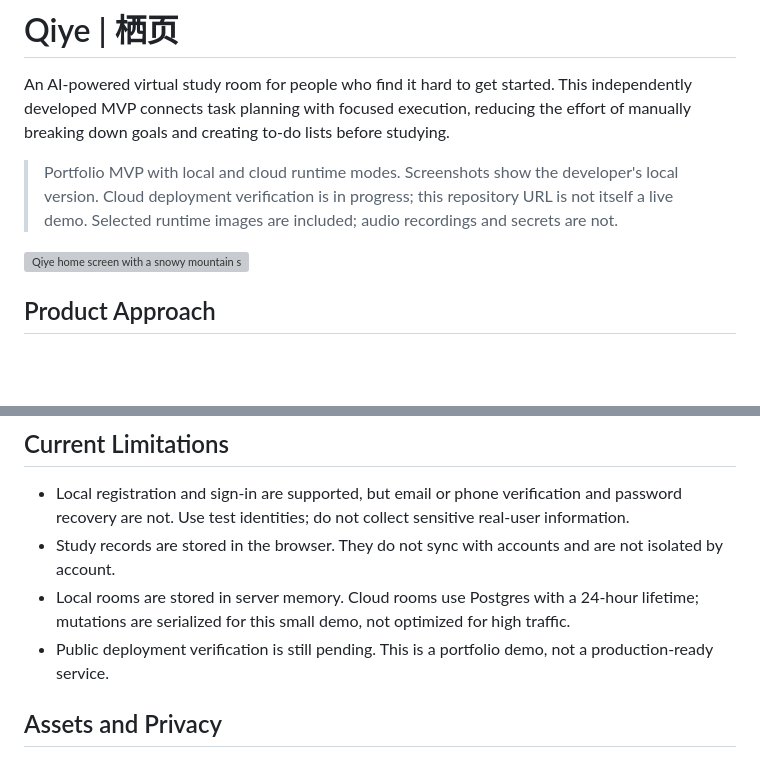
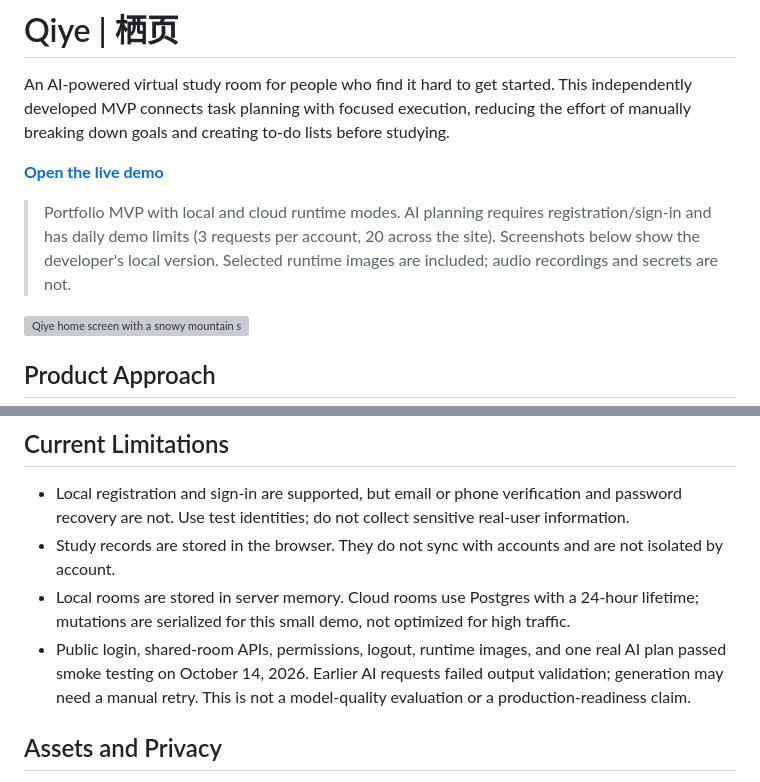
Before and after one commit to Hans0418/qiye-study-room, a Markdown page: README.md, 2 parts joined by grey strips. Rendered like a GitHub page; blank space fills up the shorter version; grey boxes are pictures that could not be loaded.

Commit message:
Link live demo and record verification limits

```diff
--- a/README.md
+++ b/README.md
@@ -2,7 +2,9 @@
 
 An AI-powered virtual study room for people who find it hard to get started. This independently developed MVP connects task planning with focused execution, reducing the effort of manually breaking down goals and creating to-do lists before studying.
 
-> Portfolio MVP with local and cloud runtime modes. Screenshots show the developer's local version. Cloud deployment verification is in progress; this repository URL is not itself a live demo. Selected runtime images are included; audio recordings and secrets are not.
+**[Open the live demo](https://qiye-study-room.vercel.app)**
+
+> Portfolio MVP with local and cloud runtime modes. AI planning requires registration/sign-in and has daily demo limits (3 requests per account, 20 across the site). Screenshots below show the developer's local version. Selected runtime images are included; audio recordings and secrets are not.
 
 ![Qiye home screen with a snowy mountain study room](docs/screenshots/home.png)
 
@@ -142,7 +144,7 @@ node --test server.test.mjs auth.test.mjs rooms.test.mjs ai-errors.test.mjs focu
 - Local registration and sign-in are supported, but email or phone verification and password recovery are not. Use test identities; do not collect sensitive real-user information.
 - Study records are stored in the browser. They do not sync with accounts and are not isolated by account.
 - Local rooms are stored in server memory. Cloud rooms use Postgres with a 24-hour lifetime; mutations are serialized for this small demo, not optimized for high traffic.
-- Public deployment verification is still pending. This is a portfolio demo, not a production-ready service.
+- Public login, shared-room APIs, permissions, logout, runtime images, and one real AI plan passed smoke testing on October 14, 2026. Earlier AI requests failed output validation; generation may need a manual retry. This is not a model-quality evaluation or a production-readiness claim.
 
 ## Assets and Privacy
 
```
